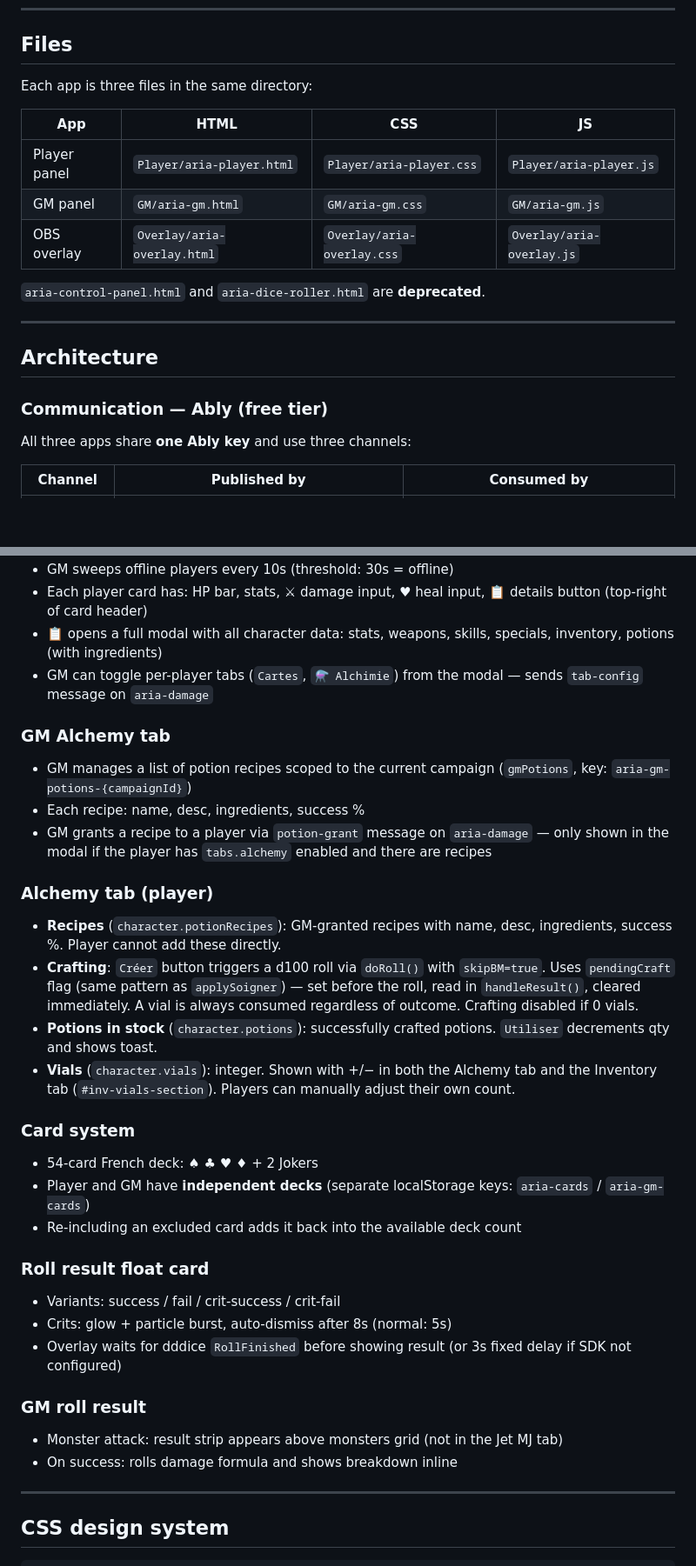
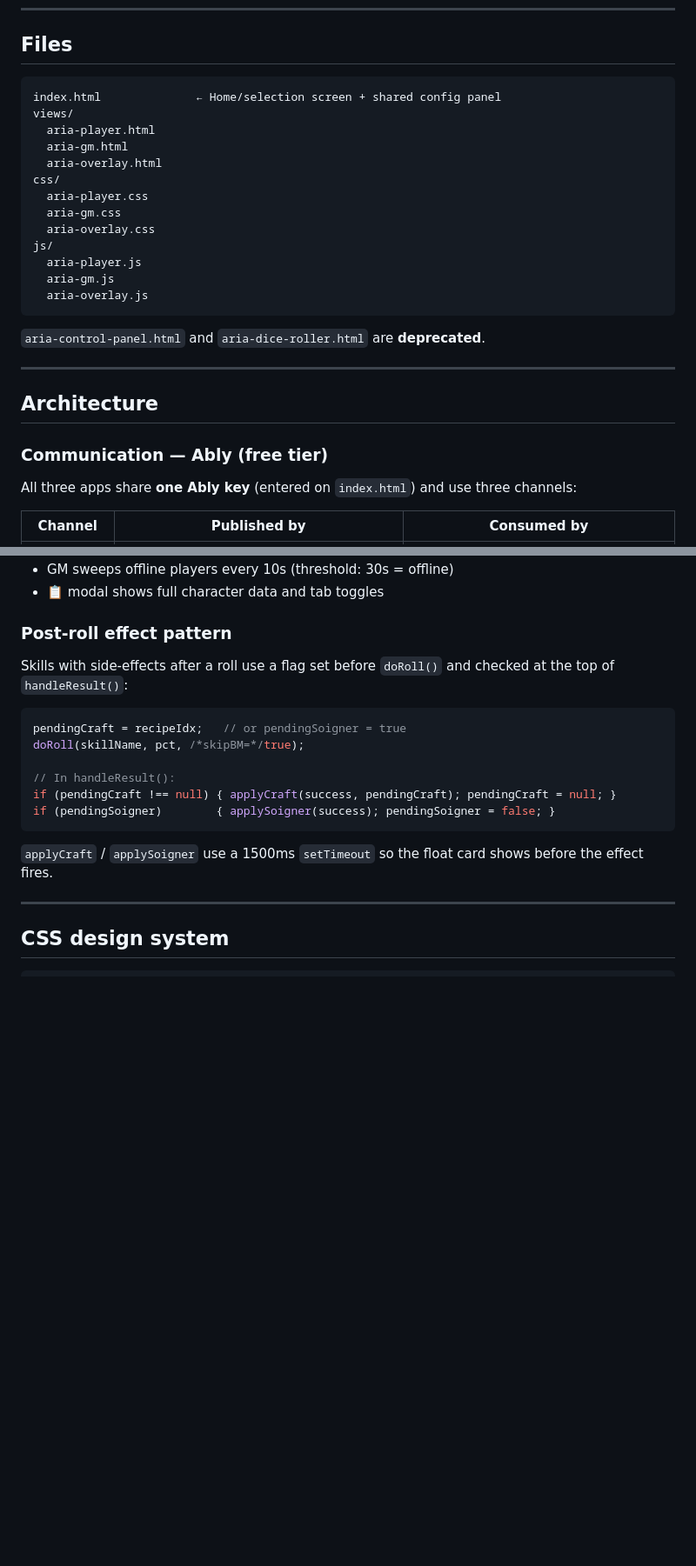
Before and after one commit to Mathieu-Chateigner/Aria, a Markdown page: CLAUDE.md, 2 parts joined by grey strips. Shown at 87% size. GitHub-like rendering; blank space fills up the shorter version.

````diff
--- a/CLAUDE.md
+++ b/CLAUDE.md
@@ -23,13 +25,21 @@ Three apps that communicate in real time over Ably, each split into separate HTM
 
 ## Files
 
-Each app is three files in the same directory:
-
-| App | HTML | CSS | JS |
-|---|---|---|---|
-| Player panel | `Player/aria-player.html` | `Player/aria-player.css` | `Player/aria-player.js` |
-| GM panel | `GM/aria-gm.html` | `GM/aria-gm.css` | `GM/aria-gm.js` |
-| OBS overlay | `Overlay/aria-overlay.html` | `Overlay/aria-overlay.css` | `Overlay/aria-overlay.js` |
+```
+index.html              ← Home/selection screen + shared config panel
+views/
+  aria-player.html
+  aria-gm.html
+  aria-overlay.html
+css/
+  aria-player.css
+  aria-gm.css
+  aria-overlay.css
+js/
+  aria-player.js
+  aria-gm.js
+  aria-overlay.js
+```
 
 `aria-control-panel.html` and `aria-dice-roller.html` are **deprecated**.
 
@@ -39,7 +49,7 @@ Each app is three files in the same directory:
 
 ### Communication — Ably (free tier)
 
-All three apps share **one Ably key** and use three channels:
+All three apps share **one Ably key** (entered on `index.html`) and use three channels:
 
 | Channel | Published by | Consumed by |
 |---|---|---|
@@ -246,32 +246,17 @@ Persistent bar between topbar and content. Buttons: +10/+20/+30/−10/−20/−3
 - GM sweeps offline players every 10s (threshold: 30s = offline)
-- Each player card has: HP bar, stats, ⚔ damage input, ♥ heal input, 📋 details button (top-right of card header)
-- 📋 opens a full modal with all character data: stats, weapons, skills, specials, inventory, potions (with ingredients)
-- GM can toggle per-player tabs (`Cartes`, `⚗ Alchimie`) from the modal — sends `tab-config` message on `aria-damage`
+- 📋 modal shows full character data and tab toggles
 
-### GM Alchemy tab
-- GM manages a list of potion recipes scoped to the current campaign (`gmPotions`, key: `aria-gm-potions-{campaignId}`)
-- Each recipe: name, desc, ingredients, success %
-- GM grants a recipe to a player via `potion-grant` message on `aria-damage` — only shown in the modal if the player has `tabs.alchemy` enabled and there are recipes
+### Post-roll effect pattern
+Skills with side-effects after a roll use a flag set before `doRoll()` and checked at the top of `handleResult()`:
+```js
+pendingCraft = recipeIdx;   // or pendingSoigner = true
+doRoll(skillName, pct, /*skipBM=*/true);
 
-### Alchemy tab (player)
-- **Recipes** (`character.potionRecipes`): GM-granted recipes with name, desc, ingredients, success %. Player cannot add these directly.
-- **Crafting**: `Créer` button triggers a d100 roll via `doRoll()` with `skipBM=true`. Uses `pendingCraft` flag (same pattern as `applySoigner`) — set before the roll, read in `handleResult()`, cleared immediately. A vial is always consumed regardless of outcome. Crafting disabled if 0 vials.
-- **Potions in stock** (`character.potions`): successfully crafted potions. `Utiliser` decrements qty and shows toast.
-- **Vials** (`character.vials`): integer. Shown with +/− in both the Alchemy tab and the Inventory tab (`#inv-vials-section`). Players can manually adjust their own count.
-
-### Card system
-- 54-card French deck: ♠ ♣ ♥ ♦ + 2 Jokers
-- Player and GM have **independent decks** (separate localStorage keys: `aria-cards` / `aria-gm-cards`)
-- Re-including an excluded card adds it back into the available deck count
-
-### Roll result float card
-- Variants: success / fail / crit-success / crit-fail
-- Crits: glow + particle burst, auto-dismiss after 8s (normal: 5s)
-- Overlay waits for dddice `RollFinished` before showing result (or 3s fixed delay if SDK not configured)
-
-### GM roll result
-- Monster attack: result strip appears above monsters grid (not in the Jet MJ tab)
-- On success: rolls damage formula and shows breakdown inline
+// In handleResult():
+if (pendingCraft !== null) { applyCraft(success, pendingCraft); pendingCraft = null; }
+if (pendingSoigner)        { applySoigner(success); pendingSoigner = false; }
+```
+`applyCraft` / `applySoigner` use a 1500ms `setTimeout` so the float card shows before the effect fires.
 
 ---
 
````
Also changed, not shown: other parts of CLAUDE.md (+51 -83 lines).
